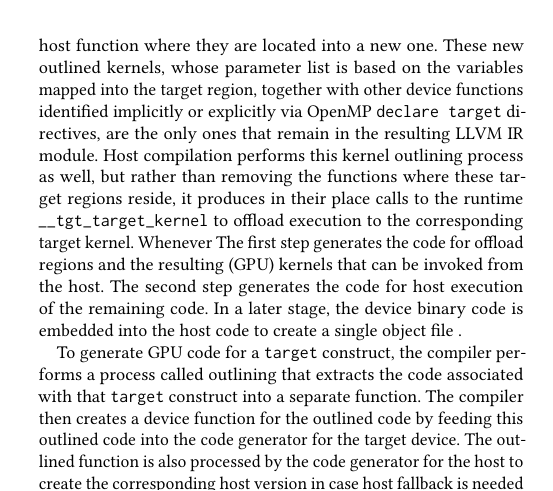
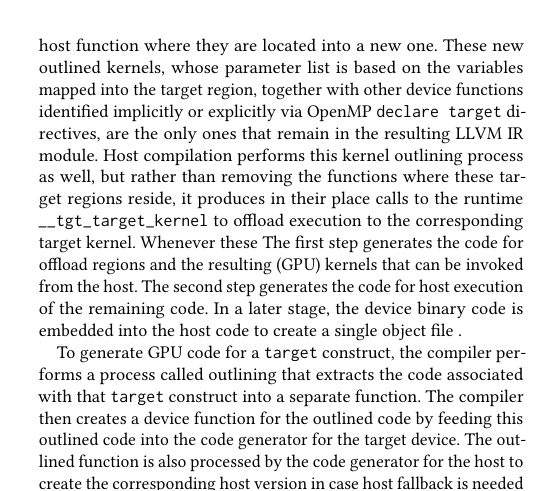
Before and after one commit to mjklemm/paper-Flang_Paper_for_LLVM_in_HPC_Workshop, a LaTeX paper (paper.tex): part of one column of page 3 of 7, cut so that both start at the same text. Compiled offline with pdfLaTeX.

Commit message:
Update on Overleaf.

```diff
--- a/paper.tex
+++ b/paper.tex
@@ -401,7 +401,7 @@ This results in multiple independent \ac{MLIR} modules obtained from the same so
 Target device modules are pruned early on in the process, removing all host-only functions except those holding target regions inside, whereas the host module maintains all of the information.
 When compiling for a target device, at the \ac{MLIR} to LLVM \ac{IR} translation step, \code{omp.target} operations are identified and extracted from the host function where they are located into a new one.
 These new outlined kernels, whose parameter list is based on the variables mapped into the target region, together with other device functions identified implicitly or explicitly via OpenMP \code{declare target} directives, are the only ones that remain in the resulting LLVM \ac{IR} module.
-Host compilation performs this kernel outlining process as well, but rather than removing the functions where these target regions reside, it produces in their place calls to the runtime \code{\_\_tgt\_target\_kernel} to offload execution to the corresponding target kernel. Whenever
+Host compilation performs this kernel outlining process as well, but rather than removing the functions where these target regions reside, it produces in their place calls to the runtime \code{\_\_tgt\_target\_kernel} to offload execution to the corresponding target kernel. Whenever these
 % Except that in place of Clang's parsing and code generation we integrate analogous Flang components.
 % These are invoked through the Flang \code{ToolChain} which in turn is utilized by the existing Clang driver, which orchestrates the offloading compilation process.
 The first step generates the code for offload regions and the resulting (GPU) kernels that can be invoked from the host.
```
